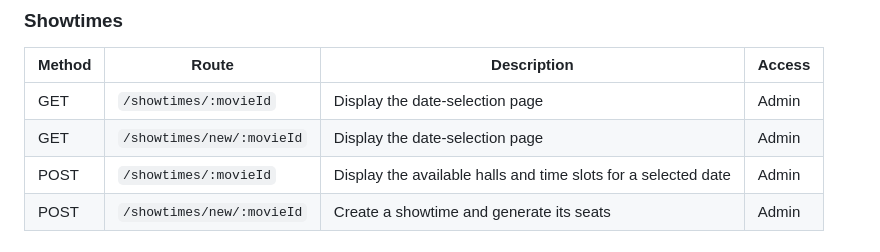
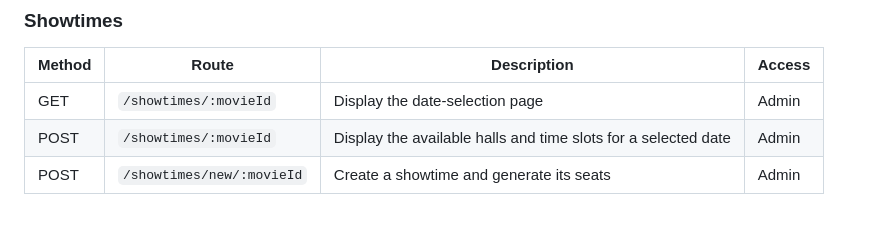
Before and after one commit to Zaraaa82/Movie-Ticket-Booking-System, a Markdown page: README.md, the part around the change. Drawn GitHub-style; blank space fills up the shorter version.

Commit message:
fix: remove redundant route for displaying date-selection page in showtimes

```diff
--- a/README.md
+++ b/README.md
@@ -188,7 +188,6 @@ The movies page also supports filtering through a query parameter:
 | Method | Route | Description | Access |
 |---|---|---|---|
 | GET | `/showtimes/:movieId` | Display the date-selection page | Admin |
-| GET | `/showtimes/new/:movieId` | Display the date-selection page | Admin |
 | POST | `/showtimes/:movieId` | Display the available halls and time slots for a selected date | Admin |
 | POST | `/showtimes/new/:movieId` | Create a showtime and generate its seats | Admin |
 
```
